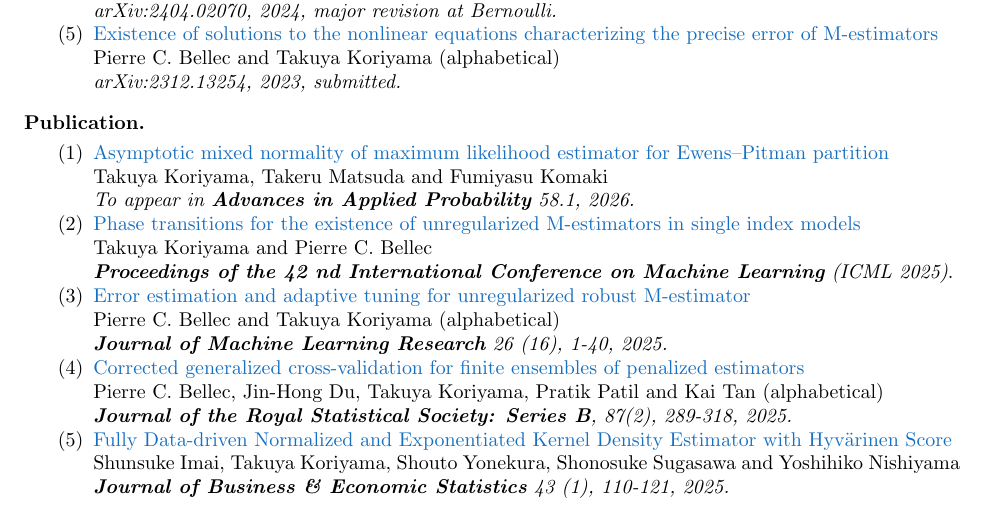
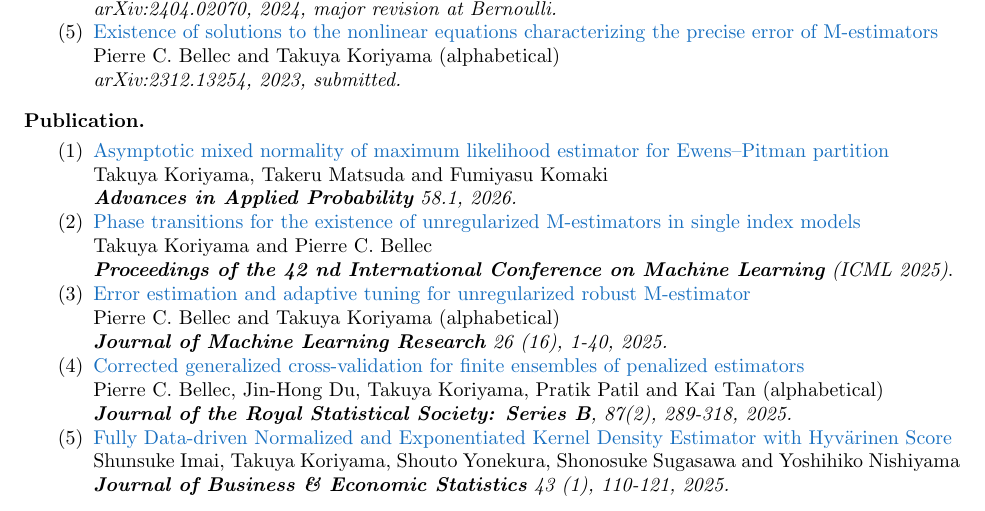
Before and after one commit to TakuyaKoriyama/takuyakoriyama.github.io, a LaTeX CV (cv.tex): part of page 1 of 2, cut so that both start at the same text. Compiled offline with pdfLaTeX.

Commit message:
Update cv.tex

```diff
--- a/cv.tex
+++ b/cv.tex
@@ -88,7 +88,7 @@
   \item \href{https://arxiv.org/abs/2207.01949}
   {Asymptotic mixed normality of maximum likelihood estimator for Ewens--Pitman partition}\\
   Takuya Koriyama, Takeru Matsuda and Fumiyasu Komaki\\
-  \textit{To appear in \textbf{Advances in Applied Probability} 58.1, 2026.}
+  \textit{\textbf{Advances in Applied Probability} 58.1, 2026.}
 
   \item \href{https://arxiv.org/abs/2501.03163}{Phase transitions for the existence of unregularized M-estimators in single index models} \\
   Takuya Koriyama and Pierre C. Bellec\\
```
